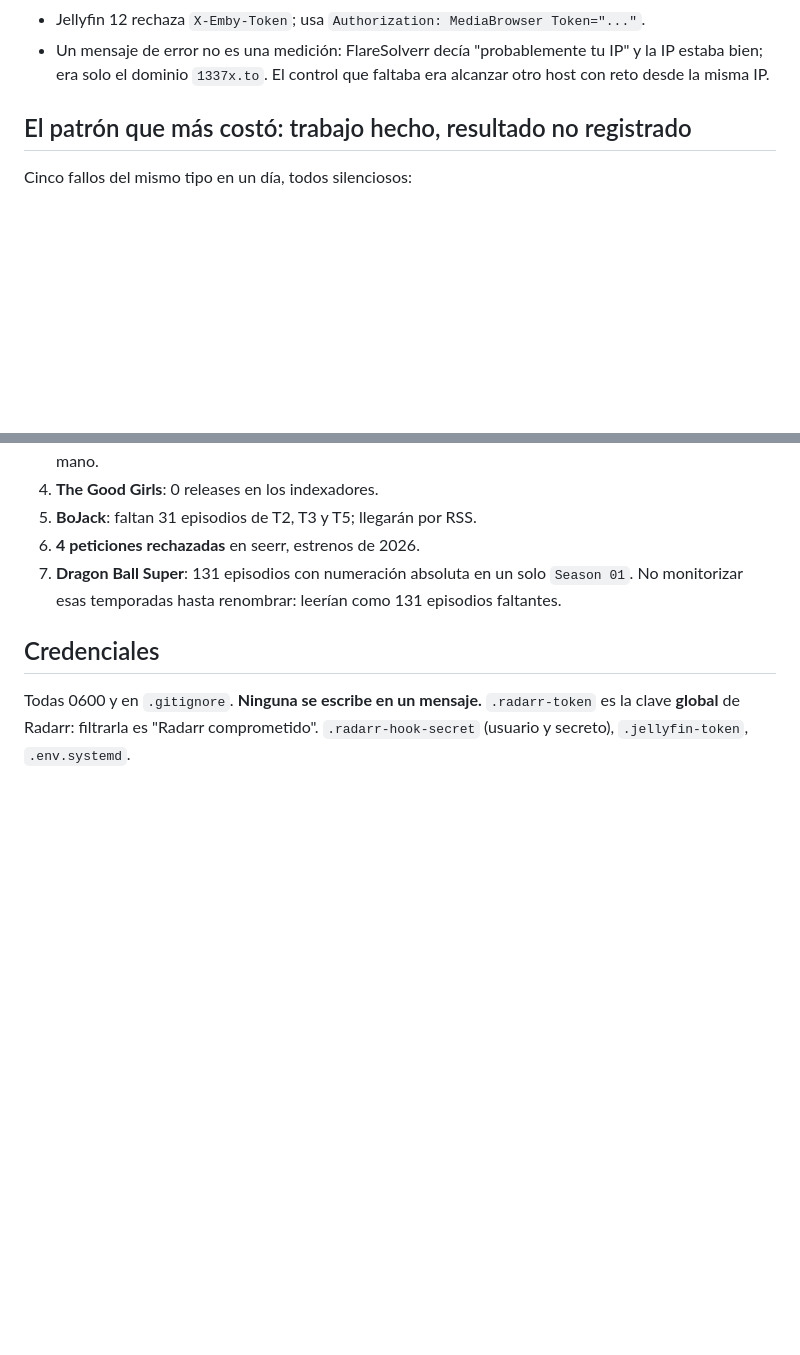
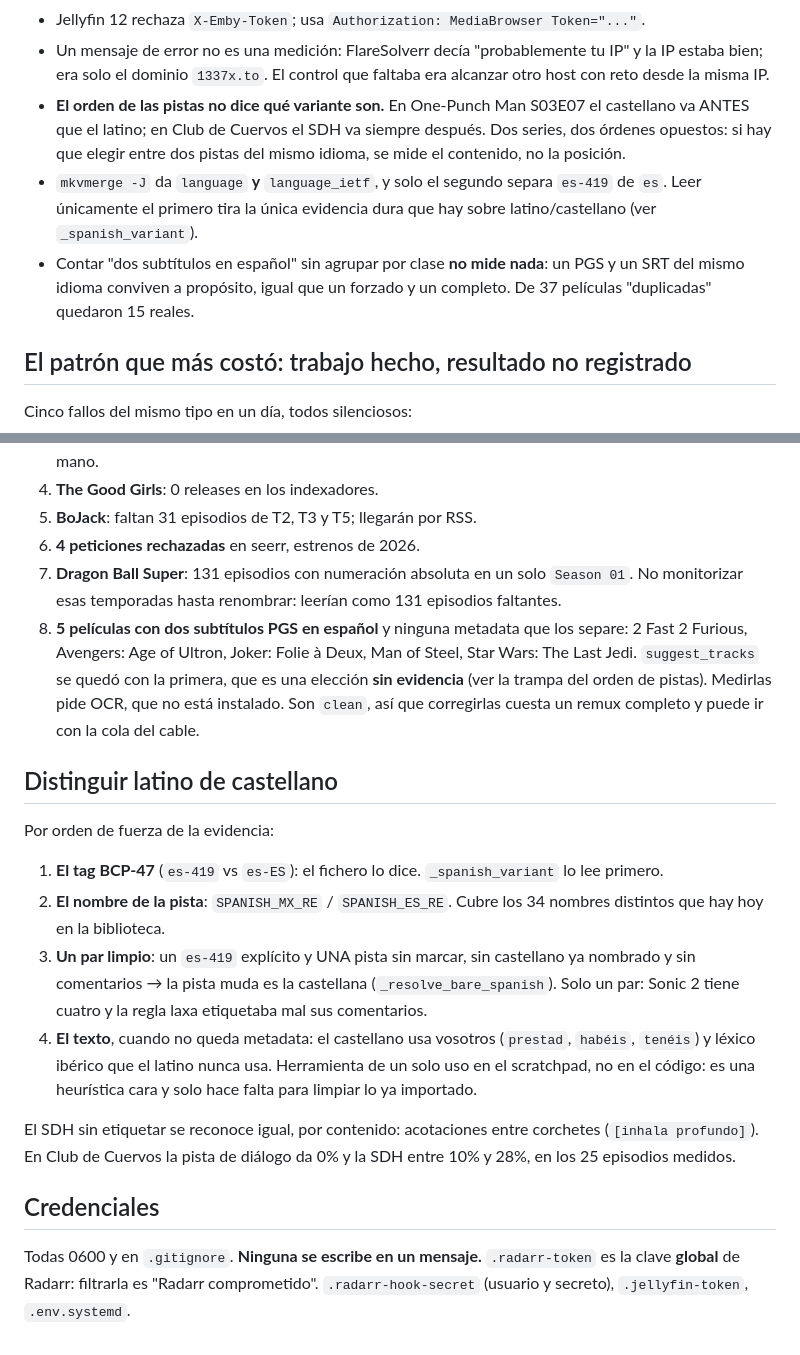
Before and after one commit to totorios99/media-manager, a Markdown page: LIBRARY_STATE.md, 2 parts joined by grey strips. GitHub-like rendering; blank space fills up the shorter version.

Commit message:
LIBRARY_STATE: how to tell Latino from Castellano, and what the order does not tell you
Claude-Session: https://claude.ai/code/session_01S8G7PgDHtCGui4QufgiFLr

```diff
--- a/LIBRARY_STATE.md
+++ b/LIBRARY_STATE.md
@@ -60,6 +60,16 @@ Leídas del código, no de memoria: `suggest_tracks` en `scan.py`.
 - Un mensaje de error no es una medición: FlareSolverr decía "probablemente tu
   IP" y la IP estaba bien; era solo el dominio `1337x.to`. El control que
   faltaba era alcanzar otro host con reto desde la misma IP.
+- **El orden de las pistas no dice qué variante son.** En One-Punch Man S03E07
+  el castellano va ANTES que el latino; en Club de Cuervos el SDH va siempre
+  después. Dos series, dos órdenes opuestos: si hay que elegir entre dos pistas
+  del mismo idioma, se mide el contenido, no la posición.
+- `mkvmerge -J` da `language` **y** `language_ietf`, y solo el segundo separa
+  `es-419` de `es`. Leer únicamente el primero tira la única evidencia dura que
+  hay sobre latino/castellano (ver `_spanish_variant`).
+- Contar "dos subtítulos en español" sin agrupar por clase **no mide nada**: un
+  PGS y un SRT del mismo idioma conviven a propósito, igual que un forzado y un
+  completo. De 37 películas "duplicadas" quedaron 15 reales.
 
 ## El patrón que más costó: trabajo hecho, resultado no registrado
 
@@ -118,6 +128,33 @@ el remux y avisa**. La copia caduca a los 7 días.
 7. **Dragon Ball Super**: 131 episodios con numeración absoluta en un solo
    `Season 01`. No monitorizar esas temporadas hasta renombrar: leerían como 131
    episodios faltantes.
+8. **5 películas con dos subtítulos PGS en español** y ninguna metadata que los
+   separe: 2 Fast 2 Furious, Avengers: Age of Ultron, Joker: Folie à Deux, Man
+   of Steel, Star Wars: The Last Jedi. `suggest_tracks` se quedó con la primera,
+   que es una elección **sin evidencia** (ver la trampa del orden de pistas).
+   Medirlas pide OCR, que no está instalado. Son `clean`, así que corregirlas
+   cuesta un remux completo y puede ir con la cola del cable.
+
+## Distinguir latino de castellano
+
+Por orden de fuerza de la evidencia:
+
+1. **El tag BCP-47** (`es-419` vs `es-ES`): el fichero lo dice. `_spanish_variant`
+   lo lee primero.
+2. **El nombre de la pista**: `SPANISH_MX_RE` / `SPANISH_ES_RE`. Cubre los 34
+   nombres distintos que hay hoy en la biblioteca.
+3. **Un par limpio**: un `es-419` explícito y UNA pista sin marcar, sin
+   castellano ya nombrado y sin comentarios → la pista muda es la castellana
+   (`_resolve_bare_spanish`). Solo un par: Sonic 2 tiene cuatro y la regla laxa
+   etiquetaba mal sus comentarios.
+4. **El texto**, cuando no queda metadata: el castellano usa vosotros
+   (`prestad`, `habéis`, `tenéis`) y léxico ibérico que el latino nunca usa.
+   Herramienta de un solo uso en el scratchpad, no en el código: es una
+   heurística cara y solo hace falta para limpiar lo ya importado.
+
+El SDH sin etiquetar se reconoce igual, por contenido: acotaciones entre
+corchetes (`[inhala profundo]`). En Club de Cuervos la pista de diálogo da 0% y
+la SDH entre 10% y 28%, en los 25 episodios medidos.
 
 ## Credenciales
 
```
